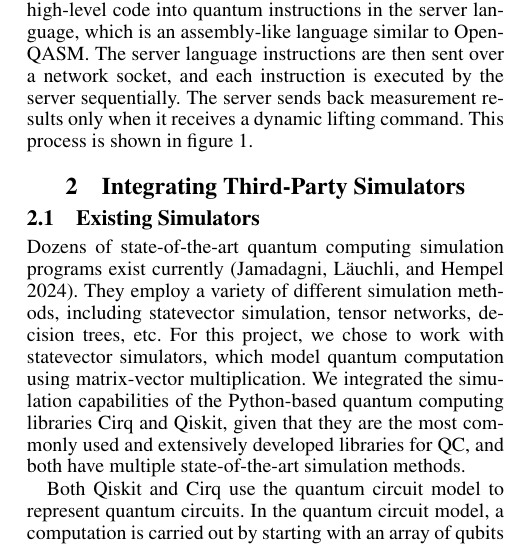
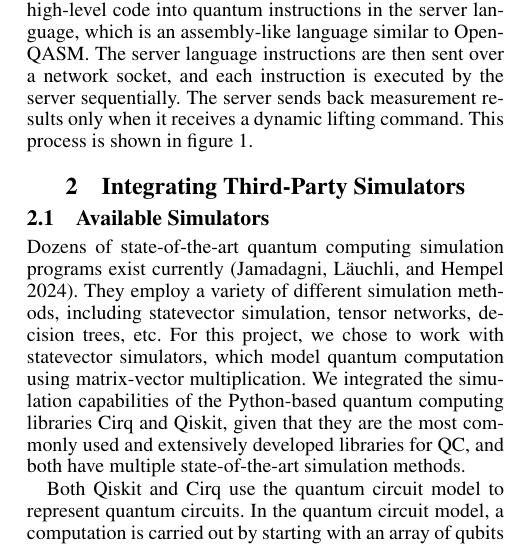
Before and after one commit to ian-turner/qserver-report, a LaTeX paper (main.tex): part of one column of page 1 of 4, cut so that both start at the same text. Compiled offline with pdfLaTeX.

Commit message:
renamed section

```diff
--- a/main.tex
+++ b/main.tex
@@ -170,7 +170,7 @@ This process is shown in figure \ref{fig:sim_diagram}.
 \end{figure*}
 
 
-\subsection{Existing Simulators}
+\subsection{Available Simulators}
 
 Dozens of state-of-the-art quantum computing simulation programs exist currently \cite{jamadagni2024benchmarking}.
 They employ a variety of different simulation methods, including statevector simulation, tensor networks,
```
